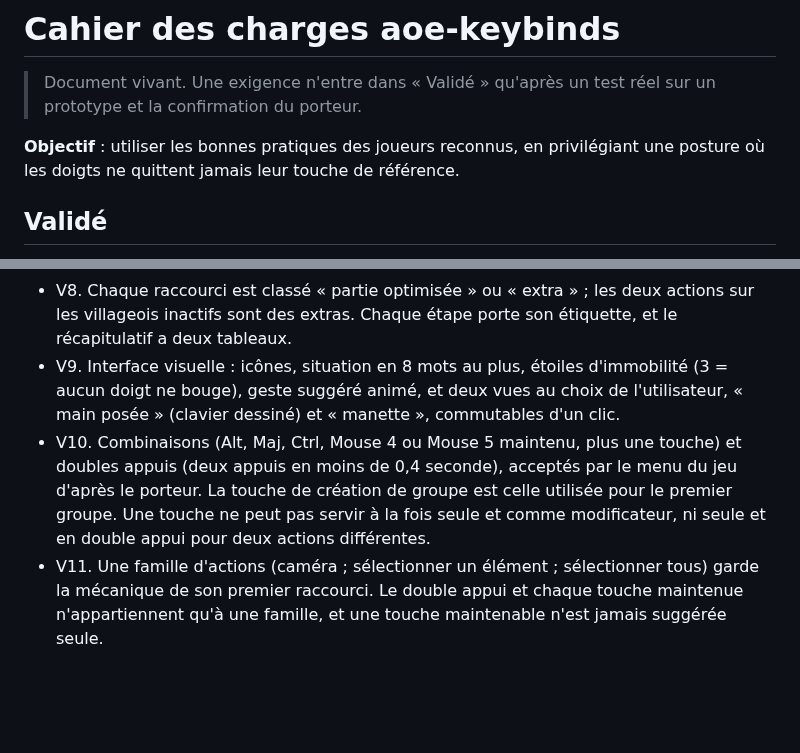
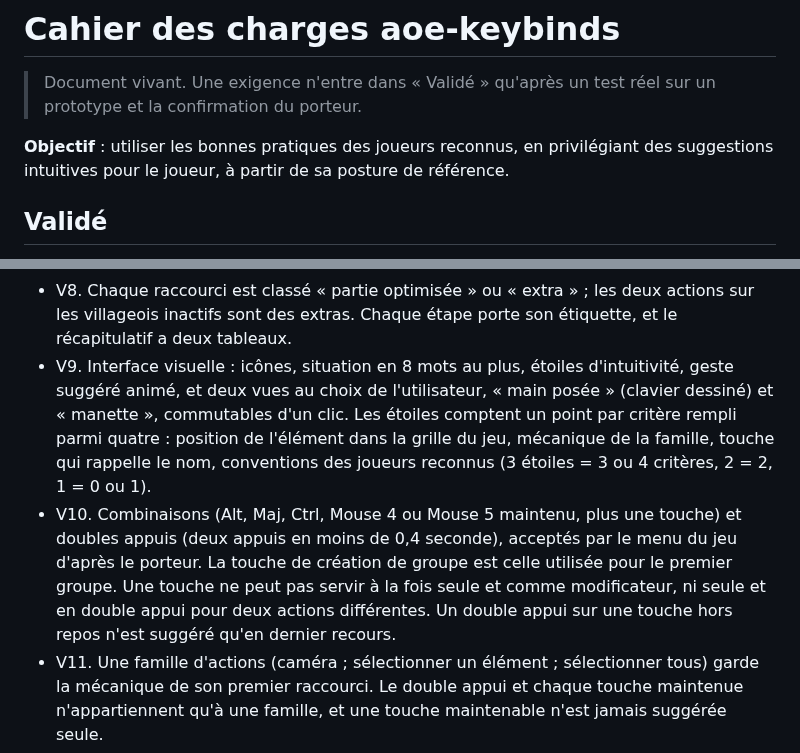
Before and after one commit to DorianLsl/Wolokeys, a Markdown page: CAHIER_DES_CHARGES.md, 2 parts joined by grey strips. Rendered like a GitHub page; blank space fills up the shorter version.

Commit message:
docs(cahier): objectif et etoiles d'intuitivite, double appui hors repos en dernier recours
Co-Authored-By: Claude Opus 5.5 <noreply@anthropic.com>
Claude-Session: https://claude.ai/code/session_011PJvmFe3miGJfpovM6SrZE

```diff
--- a/CAHIER_DES_CHARGES.md
+++ b/CAHIER_DES_CHARGES.md
@@ -4,8 +4,8 @@
 > sur un prototype et la confirmation du porteur.
 
 **Objectif** : utiliser les bonnes pratiques des joueurs reconnus, en
-privilégiant une posture où les doigts ne quittent jamais leur touche de
-référence.
+privilégiant des suggestions intuitives pour le joueur, à partir de sa
+posture de référence.
 
 ## Validé
 - V1. Le principe « situation de jeu → touche proposée → j'accepte ou je
@@ -47,15 +47,19 @@ référence.
   actions sur les villageois inactifs sont des extras. Chaque étape porte son
   étiquette, et le récapitulatif a deux tableaux.
 - V9. Interface visuelle : icônes, situation en 8 mots au plus, étoiles
-  d'immobilité (3 = aucun doigt ne bouge), geste suggéré animé, et deux vues
+  d'intuitivité, geste suggéré animé, et deux vues
   au choix de l'utilisateur, « main posée » (clavier dessiné) et « manette »,
-  commutables d'un clic.
+  commutables d'un clic. Les étoiles comptent un point par critère rempli
+  parmi quatre : position de l'élément dans la grille du jeu, mécanique de
+  la famille, touche qui rappelle le nom, conventions des joueurs reconnus
+  (3 étoiles = 3 ou 4 critères, 2 = 2, 1 = 0 ou 1).
 - V10. Combinaisons (Alt, Maj, Ctrl, Mouse 4 ou Mouse 5 maintenu, plus une
   touche) et doubles appuis (deux appuis en moins de 0,4 seconde), acceptés
   par le menu du jeu d'après le porteur. La touche de création de groupe est
   celle utilisée pour le premier groupe. Une touche ne peut pas servir à la
   fois seule et comme modificateur, ni seule et en double appui pour deux
-  actions différentes.
+  actions différentes. Un double appui sur une touche hors repos n'est
+  suggéré qu'en dernier recours.
 - V11. Une famille d'actions (caméra ; sélectionner un élément ; sélectionner
   tous) garde la mécanique de son premier raccourci. Le double appui et chaque
   touche maintenue n'appartiennent qu'à une famille, et une touche
```
